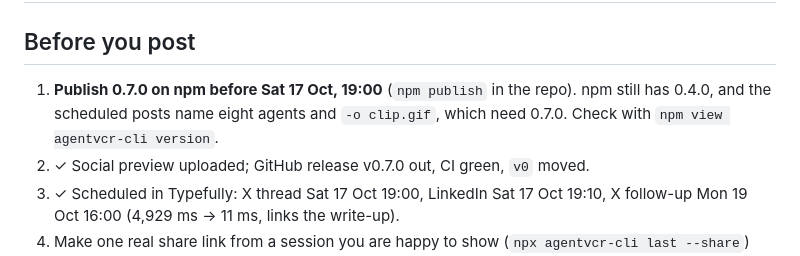
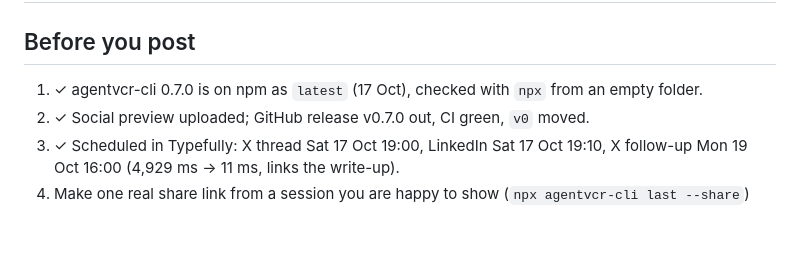
Before and after one commit to tojacob03/agentvcr, a Markdown page: launch/LAUNCH.md, the part around one of its changes. Drawn GitHub-style; blank space fills up the shorter version.

Commit message:
Launch plan: 0.7.0 is on npm
Co-Authored-By: Claude Opus 5.5 <noreply@anthropic.com>

```diff
--- a/launch/LAUNCH.md
+++ b/launch/LAUNCH.md
@@ -2,7 +2,7 @@
 
 ## Before you post
 
-1. **Publish 0.7.0 on npm before Sat 17 Oct, 19:00** (`npm publish` in the repo). npm still has 0.4.0, and the scheduled posts name eight agents and `-o clip.gif`, which need 0.7.0. Check with `npm view agentvcr-cli version`.
+1. ✓ agentvcr-cli 0.7.0 is on npm as `latest` (17 Oct), checked with `npx` from an empty folder.
 2. ✓ Social preview uploaded; GitHub release v0.7.0 out, CI green, `v0` moved.
 3. ✓ Scheduled in Typefully: X thread Sat 17 Oct 19:00, LinkedIn Sat 17 Oct 19:10, X follow-up Mon 19 Oct 16:00 (4,929 ms → 11 ms, links the write-up).
 4. Make one real share link from a session you are happy to show (`npx agentvcr-cli last --share`) and use it in the posts next to the example.
```
Also changed, not shown: other parts of launch/LAUNCH.md (+1 -1 lines).
